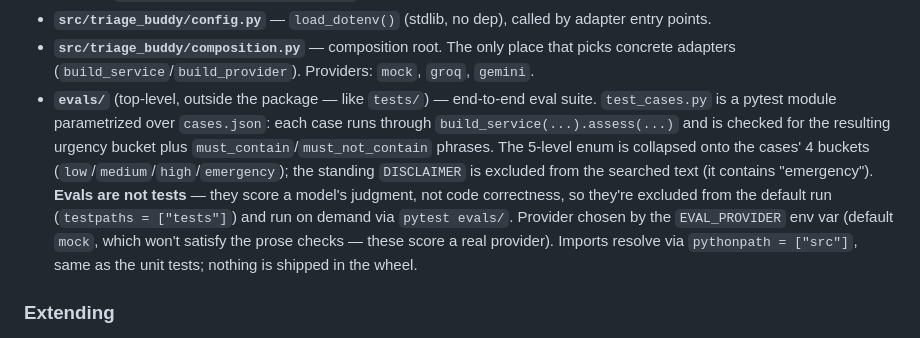
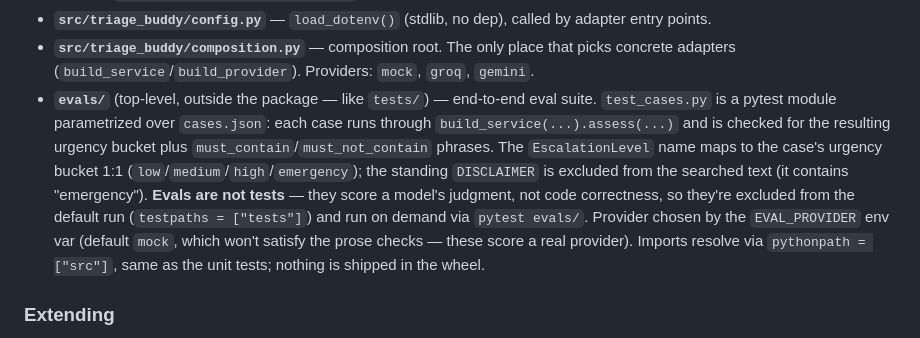
Before and after one commit to gSchool/Triage-Buddy, a Markdown page: CLAUDE.md, the part around the change. GitHub-like rendering.

Commit message:
Fix stale 5-level eval description in CLAUDE.md
The eval enum now matches the urgency buckets 1:1; there is no longer a
5-level-to-4-bucket collapse. Leftover from the 4-level migration.

Co-Authored-By: Claude Opus 4.8 (1M context) <noreply@anthropic.com>

```diff
--- a/CLAUDE.md
+++ b/CLAUDE.md
@@ -83,7 +83,7 @@ Keep domain/core logic free of framework, transport, and provider concerns; push
     - `templates/page.html`: the single Jinja2 page template (form + error card + result card + styles). Packaged via `[tool.setuptools.package-data]`.
 - **`src/triage_buddy/config.py`** — `load_dotenv()` (stdlib, no dep), called by adapter entry points.
 - **`src/triage_buddy/composition.py`** — composition root. The only place that picks concrete adapters (`build_service`/`build_provider`). Providers: `mock`, `groq`, `gemini`.
-- **`evals/`** (top-level, outside the package — like `tests/`) — end-to-end eval suite. `test_cases.py` is a pytest module parametrized over `cases.json`: each case runs through `build_service(...).assess(...)` and is checked for the resulting urgency bucket plus `must_contain`/`must_not_contain` phrases. The 5-level enum is collapsed onto the cases' 4 buckets (`low`/`medium`/`high`/`emergency`); the standing `DISCLAIMER` is excluded from the searched text (it contains "emergency"). **Evals are not tests** — they score a model's judgment, not code correctness, so they're excluded from the default run (`testpaths = ["tests"]`) and run on demand via `pytest evals/`. Provider chosen by the `EVAL_PROVIDER` env var (default `mock`, which won't satisfy the prose checks — these score a real provider). Imports resolve via `pythonpath = ["src"]`, same as the unit tests; nothing is shipped in the wheel.
+- **`evals/`** (top-level, outside the package — like `tests/`) — end-to-end eval suite. `test_cases.py` is a pytest module parametrized over `cases.json`: each case runs through `build_service(...).assess(...)` and is checked for the resulting urgency bucket plus `must_contain`/`must_not_contain` phrases. The `EscalationLevel` name maps to the case's urgency bucket 1:1 (`low`/`medium`/`high`/`emergency`); the standing `DISCLAIMER` is excluded from the searched text (it contains "emergency"). **Evals are not tests** — they score a model's judgment, not code correctness, so they're excluded from the default run (`testpaths = ["tests"]`) and run on demand via `pytest evals/`. Provider chosen by the `EVAL_PROVIDER` env var (default `mock`, which won't satisfy the prose checks — these score a real provider). Imports resolve via `pythonpath = ["src"]`, same as the unit tests; nothing is shipped in the wheel.
 
 ### Extending
 
```
